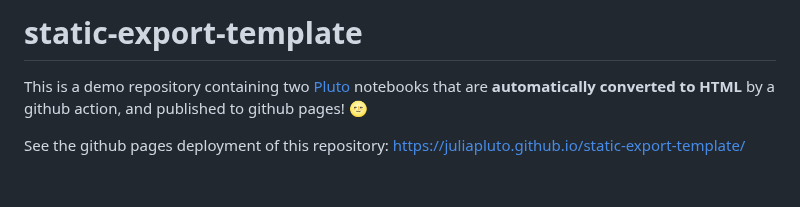
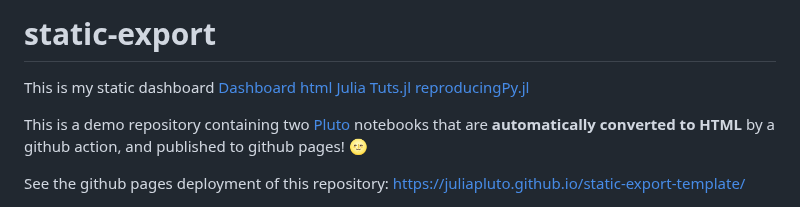
Before and after one commit to filzahfiantama/JuliaStatic, a Markdown page: README.md, the part around the change. Rendered like a GitHub page; blank space fills up the shorter version.

```diff
--- a/README.md
+++ b/README.md
@@ -1,4 +1,8 @@
-# static-export-template
+# static-export
+
+This is my static dashboard [Dashboard html](https://filzahfiantama.github.io/JuliaStatic/)
+[Julia Tuts.jl](https://filzahfiantama.github.io/JuliaStatic/Julia%20Tuts.html)
+[reproducingPy.jl](https://filzahfiantama.github.io/JuliaStatic/reproducingPy.html)
 
 This is a demo repository containing two [Pluto](https://github.com/fonsp/Pluto.jl) notebooks that are **automatically converted to HTML** by a github action, and published to github pages! 🌝
 
```
